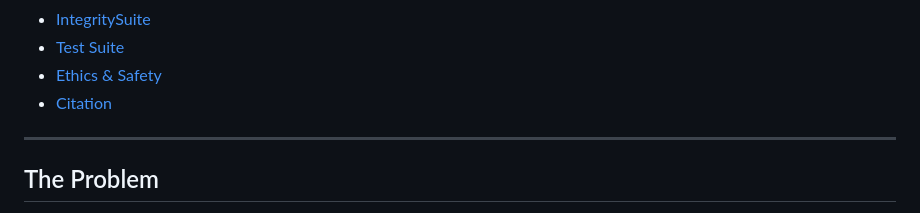
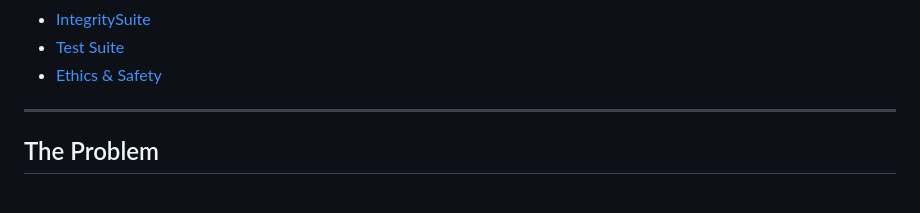
Before and after one commit to aayushakumar/PRCL, a Markdown page: README.md, the part around the change. GitHub-like rendering.

```diff
--- a/README.md
+++ b/README.md
@@ -42,7 +42,6 @@ PRCL ships with **IntegritySuite**, a reproducibility harness that standardizes
 - [IntegritySuite](#integritysuite)
 - [Test Suite](#test-suite)
 - [Ethics & Safety](#ethics--safety)
-- [Citation](#citation)
 
 ---
 
```
